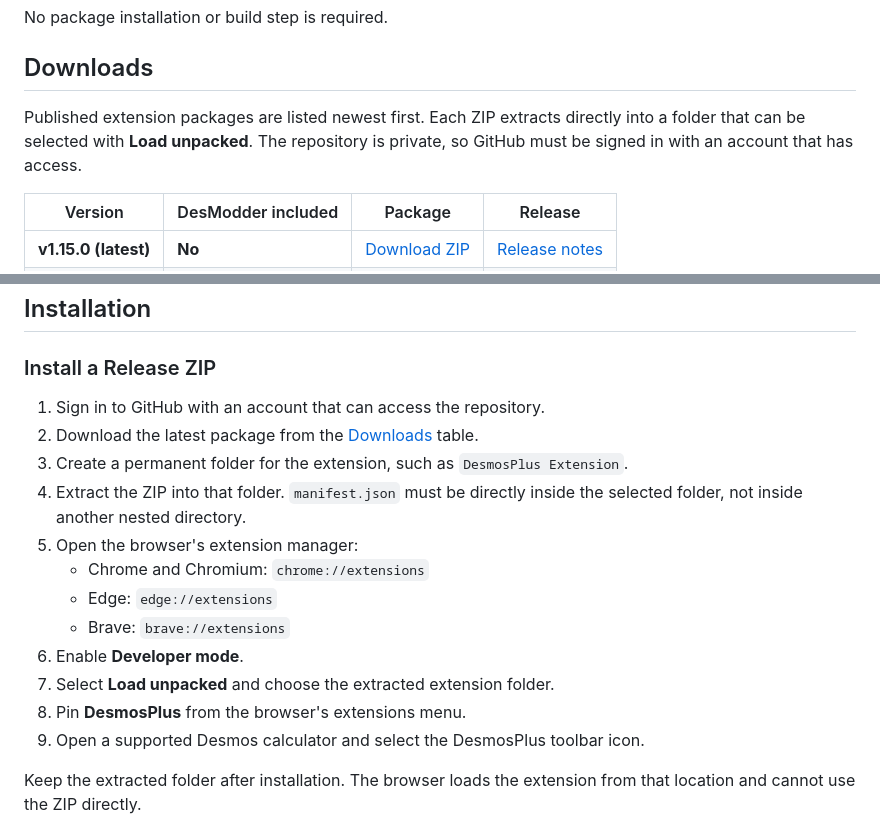
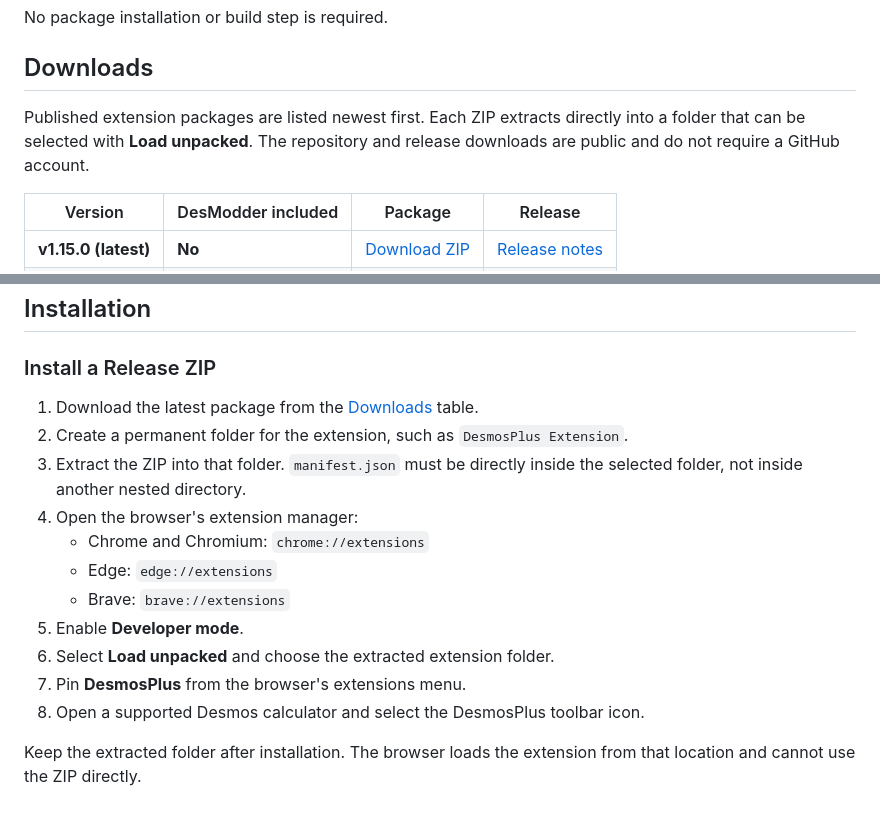
Before and after one commit to DesmosPlus/desmosplus, a Markdown page: EXTENSION.md, 2 parts joined by grey strips. Rendered like a GitHub page.

Commit message:
docs: update public repository access

```diff
--- a/EXTENSION.md
+++ b/EXTENSION.md
@@ -38,8 +38,8 @@ No package installation or build step is required.
 ## Downloads
 
 Published extension packages are listed newest first. Each ZIP extracts directly
-into a folder that can be selected with **Load unpacked**. The repository is
-private, so GitHub must be signed in with an account that has access.
+into a folder that can be selected with **Load unpacked**. The repository and
+release downloads are public and do not require a GitHub account.
 
 | Version | DesModder included | Package | Release |
 | --- | --- | --- | --- |
@@ -95,20 +95,19 @@ but does not include Settings or DesModder.
 
 ### Install a Release ZIP
 
-1. Sign in to GitHub with an account that can access the repository.
-2. Download the latest package from the [Downloads](#downloads) table.
-3. Create a permanent folder for the extension, such as
+1. Download the latest package from the [Downloads](#downloads) table.
+2. Create a permanent folder for the extension, such as
    `DesmosPlus Extension`.
-4. Extract the ZIP into that folder. `manifest.json` must be directly inside
+3. Extract the ZIP into that folder. `manifest.json` must be directly inside
    the selected folder, not inside another nested directory.
-5. Open the browser's extension manager:
+4. Open the browser's extension manager:
    - Chrome and Chromium: `chrome://extensions`
    - Edge: `edge://extensions`
    - Brave: `brave://extensions`
-6. Enable **Developer mode**.
-7. Select **Load unpacked** and choose the extracted extension folder.
-8. Pin **DesmosPlus** from the browser's extensions menu.
-9. Open a supported Desmos calculator and select the DesmosPlus toolbar icon.
+5. Enable **Developer mode**.
+6. Select **Load unpacked** and choose the extracted extension folder.
+7. Pin **DesmosPlus** from the browser's extensions menu.
+8. Open a supported Desmos calculator and select the DesmosPlus toolbar icon.
 
 Keep the extracted folder after installation. The browser loads the extension
 from that location and cannot use the ZIP directly.
```
